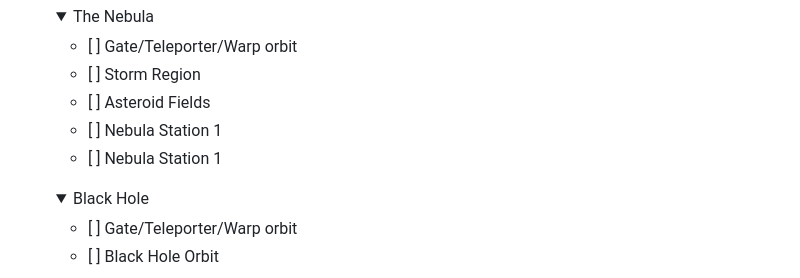
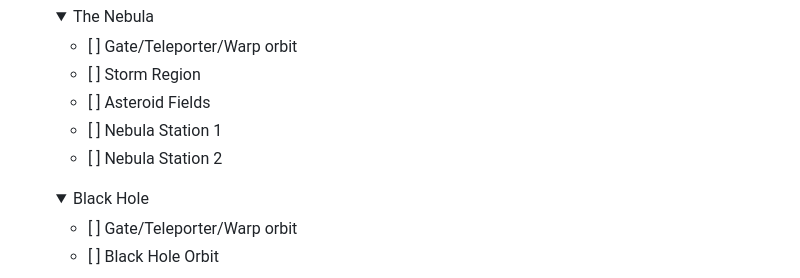
Before and after one commit to Aethagoan/Space-Guild-Project, a Markdown page: README.md, the part around the change. Rendered like a GitHub page; folded sections open.

```diff
--- a/README.md
+++ b/README.md
@@ -113,7 +113,7 @@ As things happen around you, including your actions, they will appear in the **L
       <li>[ ] Storm Region</li>
       <li>[ ] Asteroid Fields</li>
       <li>[ ] Nebula Station 1</li>
-      <li>[ ] Nebula Station 1</li>
+      <li>[ ] Nebula Station 2</li>
     </ul>
   </details>
   <details>
```
